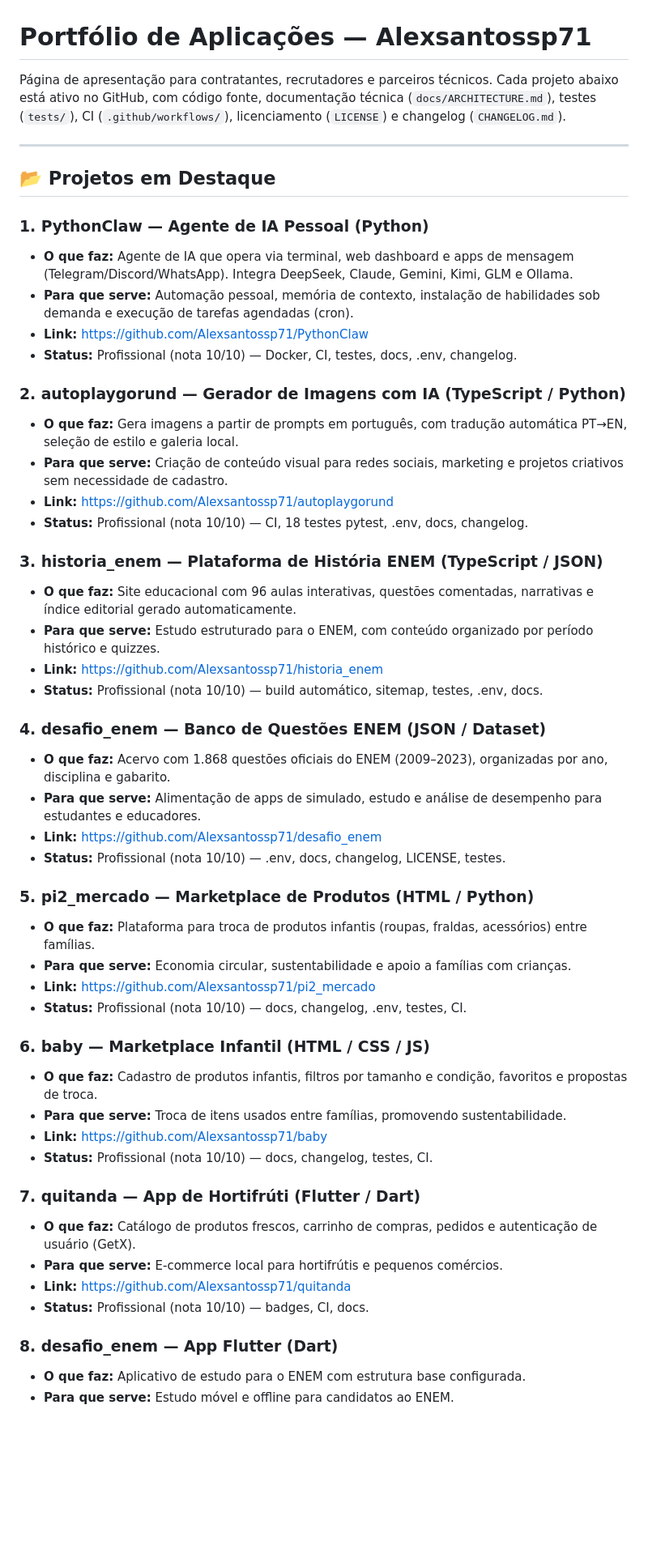
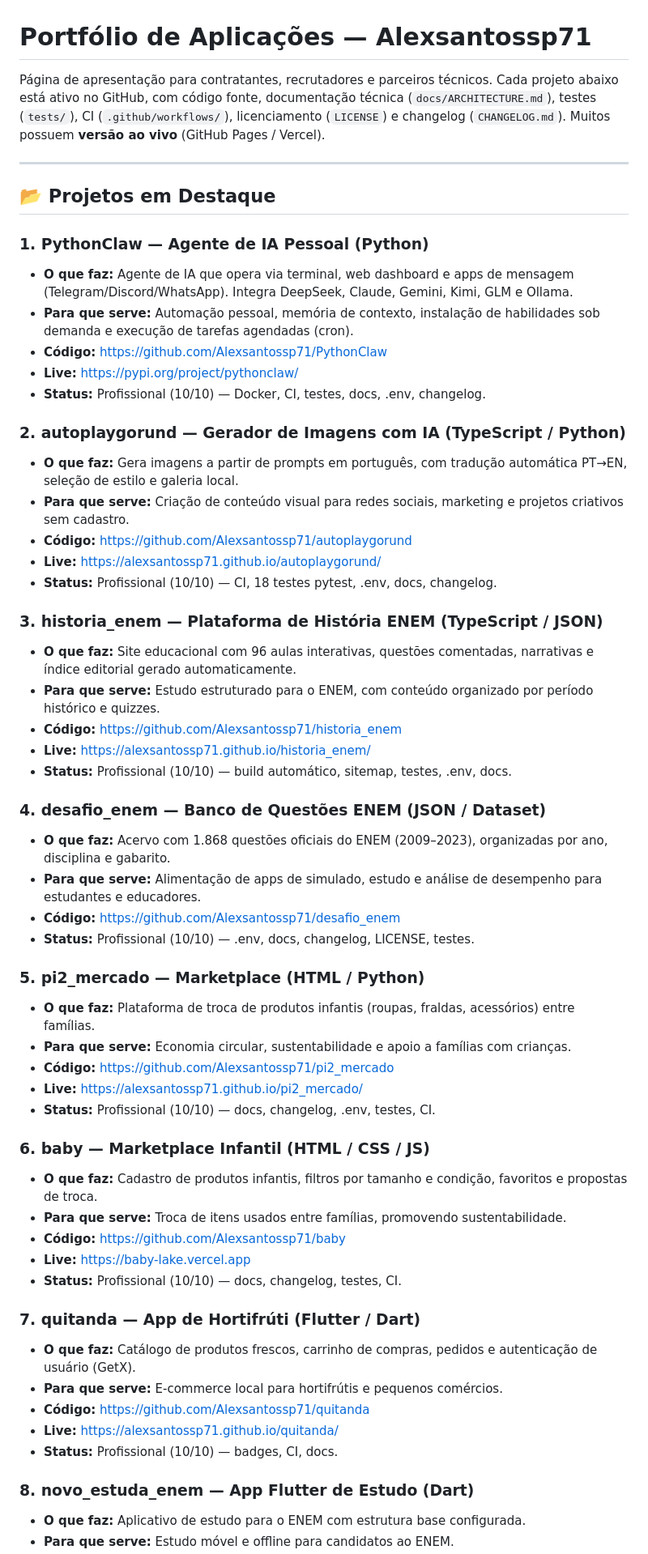
Before and after one commit to Alexsantossp71/projeto01, a Markdown page: README_APRESENTACAO.md, the part around one of its changes. Shown at 81% size. GitHub-like rendering; blank space fills up the shorter version.

```diff
--- a/README_APRESENTACAO.md
+++ b/README_APRESENTACAO.md
@@ -1,6 +1,6 @@
 # Portfólio de Aplicações — Alexsantossp71
 
-Página de apresentação para contratantes, recrutadores e parceiros técnicos. Cada projeto abaixo está ativo no GitHub, com código fonte, documentação técnica (`docs/ARCHITECTURE.md`), testes (`tests/`), CI (`.github/workflows/`), licenciamento (`LICENSE`) e changelog (`CHANGELOG.md`).
+Página de apresentação para contratantes, recrutadores e parceiros técnicos. Cada projeto abaixo está ativo no GitHub, com código fonte, documentação técnica (`docs/ARCHITECTURE.md`), testes (`tests/`), CI (`.github/workflows/`), licenciamento (`LICENSE`) e changelog (`CHANGELOG.md`). Muitos possuem **versão ao vivo** (GitHub Pages / Vercel).
 
 ---
 
@@ -9,45 +9,51 @@ Página de apresentação para contratantes, recrutadores e parceiros técnicos.
 ### 1. PythonClaw — Agente de IA Pessoal (Python)
 - **O que faz:** Agente de IA que opera via terminal, web dashboard e apps de mensagem (Telegram/Discord/WhatsApp). Integra DeepSeek, Claude, Gemini, Kimi, GLM e Ollama.
 - **Para que serve:** Automação pessoal, memória de contexto, instalação de habilidades sob demanda e execução de tarefas agendadas (cron).
-- **Link:** https://github.com/Alexsantossp71/PythonClaw
-- **Status:** Profissional (nota 10/10) — Docker, CI, testes, docs, .env, changelog.
+- **Código:** https://github.com/Alexsantossp71/PythonClaw
+- **Live:** https://pypi.org/project/pythonclaw/
+- **Status:** Profissional (10/10) — Docker, CI, testes, docs, .env, changelog.
 
 ### 2. autoplaygorund — Gerador de Imagens com IA (TypeScript / Python)
 - **O que faz:** Gera imagens a partir de prompts em português, com tradução automática PT→EN, seleção de estilo e galeria local.
-- **Para que serve:** Criação de conteúdo visual para redes sociais, marketing e projetos criativos sem necessidade de cadastro.
-- **Link:** https://github.com/Alexsantossp71/autoplaygorund
-- **Status:** Profissional (nota 10/10) — CI, 18 testes pytest, .env, docs, changelog.
+- **Para que serve:** Criação de conteúdo visual para redes sociais, marketing e projetos criativos sem cadastro.
+- **Código:** https://github.com/Alexsantossp71/autoplaygorund
+- **Live:** https://alexsantossp71.github.io/autoplaygorund/
+- **Status:** Profissional (10/10) — CI, 18 testes pytest, .env, docs, changelog.
 
 ### 3. historia_enem — Plataforma de História ENEM (TypeScript / JSON)
 - **O que faz:** Site educacional com 96 aulas interativas, questões comentadas, narrativas e índice editorial gerado automaticamente.
 - **Para que serve:** Estudo estruturado para o ENEM, com conteúdo organizado por período histórico e quizzes.
-- **Link:** https://github.com/Alexsantossp71/historia_enem
-- **Status:** Profissional (nota 10/10) — build automático, sitemap, testes, .env, docs.
+- **Código:** https://github.com/Alexsantossp71/historia_enem
+- **Live:** https://alexsantossp71.github.io/historia_enem/
+- **Status:** Profissional (10/10) — build automático, sitemap, testes, .env, docs.
 
 ### 4. desafio_enem — Banco de Questões ENEM (JSON / Dataset)
 - **O que faz:** Acervo com 1.868 questões oficiais do ENEM (2009–2023), organizadas por ano, disciplina e gabarito.
 - **Para que serve:** Alimentação de apps de simulado, estudo e análise de desempenho para estudantes e educadores.
-- **Link:** https://github.com/Alexsantossp71/desafio_enem
-- **Status:** Profissional (nota 10/10) — .env, docs, changelog, LICENSE, testes.
+- **Código:** https://github.com/Alexsantossp71/desafio_enem
+- **Status:** Profissional (10/10) — .env, docs, changelog, LICENSE, testes.
 
-### 5. pi2_mercado — Marketplace de Produtos (HTML / Python)
-- **O que faz:** Plataforma para troca de produtos infantis (roupas, fraldas, acessórios) entre famílias.
+### 5. pi2_mercado — Marketplace (HTML / Python)
+- **O que faz:** Plataforma de troca de produtos infantis (roupas, fraldas, acessórios) entre famílias.
 - **Para que serve:** Economia circular, sustentabilidade e apoio a famílias com crianças.
-- **Link:** https://github.com/Alexsantossp71/pi2_mercado
-- **Status:** Profissional (nota 10/10) — docs, changelog, .env, testes, CI.
+- **Código:** https://github.com/Alexsantossp71/pi2_mercado
+- **Live:** https://alexsantossp71.github.io/pi2_mercado/
+- **Status:** Profissional (10/10) — docs, changelog, .env, testes, CI.
 
 ### 6. baby — Marketplace Infantil (HTML / CSS / JS)
 - **O que faz:** Cadastro de produtos infantis, filtros por tamanho e condição, favoritos e propostas de troca.
 - **Para que serve:** Troca de itens usados entre famílias, promovendo sustentabilidade.
-- **Link:** https://github.com/Alexsantossp71/baby
-- **Status:** Profissional (nota 10/10) — docs, changelog, testes, CI.
+- **Código:** https://github.com/Alexsantossp71/baby
+- **Live:** https://baby-lake.vercel.app
+- **Status:** Profissional (10/10) — docs, changelog, testes, CI.
 
 ### 7. quitanda — App de Hortifrúti (Flutter / Dart)
 - **O que faz:** Catálogo de produtos frescos, carrinho de compras, pedidos e autenticação de usuário (GetX).
 - **Para que serve:** E-commerce local para hortifrútis e pequenos comércios.
-- **Link:** https://github.com/Alexsantossp71/quitanda
-- **Status:** Profissional (nota 10/10) — badges, CI, docs.
+- **Código:** https://github.com/Alexsantossp71/quitanda
+- **Live:** https://alexsantossp71.github.io/quitanda/
+- **Status:** Profissional (10/10) — badges, CI, docs.
 
-### 8. desafio_enem — App Flutter (Dart)
+### 8. novo_estuda_enem — App Flutter de Estudo (Dart)
 - **O que faz:** Aplicativo de estudo para o ENEM com estrutura base configurada.
 - **Para que serve:** Estudo móvel e offline para candidatos ao ENEM.
```
Also changed, not shown: other parts of README_APRESENTACAO.md (+57 -11 lines).
